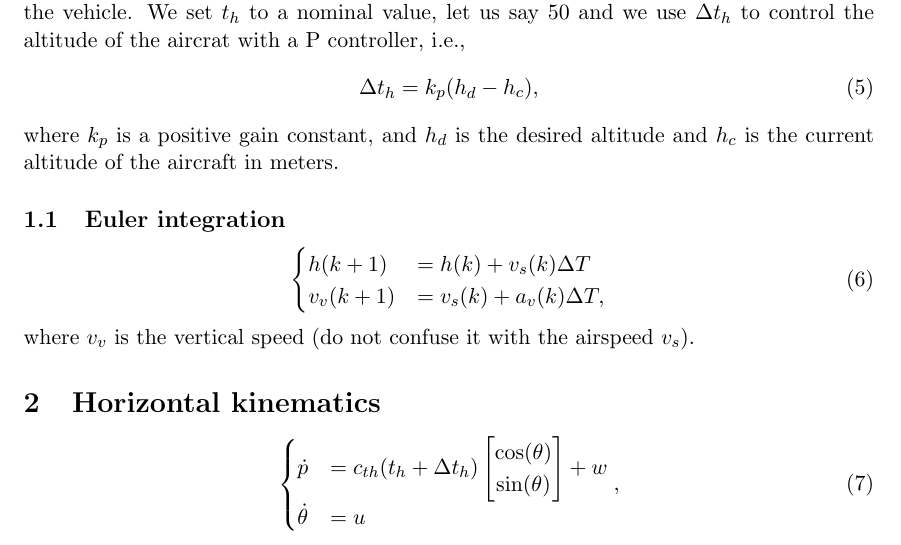
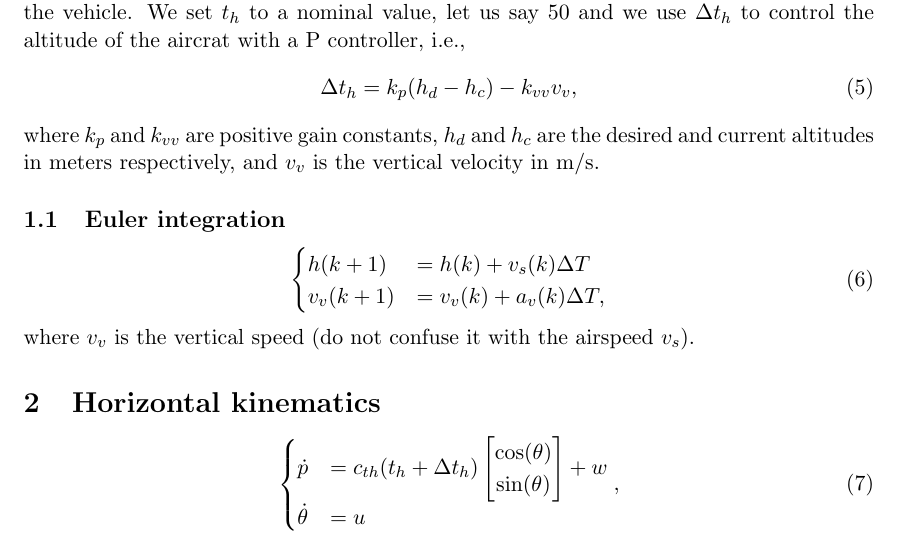
Before and after one commit to adamseew/energy-planning-paper, a LaTeX document (sim_eq.tex): part of page 2 of 3, cut so that both start at the same text. Compiled offline with pdfLaTeX.

Commit message:
vertical controller

```diff
--- a/sim_eq.tex
+++ b/sim_eq.tex
@@ -55,15 +55,15 @@ where $c_l$ is a coefficient to be determined experimentally, and $v_s$ is the a
 \end{equation}
 where $(t_h + \Delta_h) \in [0,100]$ is the throttle signal and $c_{th}$ is a coefficient to be determined experimentally, and $w_{bx}$ is the component of the wind vector along the horizontal axis of the vehicle. We set $t_h$ to a nominal value, let us say $50$ and we use $\Delta t_h$ to control the altitude of the aircrat with a P controller, i.e.,
 \begin{equation}
-	\Delta t_h = k_p (h_d - h_c),
+	\Delta t_h = k_p (h_d - h_c) - k_{vv} v_v,
 \end{equation}
-where $k_p$ is a positive gain constant, and $h_d$ is the desired altitude and $h_c$ is the current altitude of the aircraft in meters.
+where $k_p$ and $k_{vv}$ are positive gain constants, $h_d$ and $h_c$ are the desired and current altitudes in meters respectively, and $v_v$ is the vertical velocity in m/s.
 
 \subsection{Euler integration}
 \begin{equation}
 	\begin{cases}
 		h(k+1) &= h(k) + v_s(k) \Delta T \\
-		v_v(k+1) &= v_s(k) + a_v(k) \Delta T,
+		v_v(k+1) &= v_v(k) + a_v(k) \Delta T,
 	\end{cases}
 \end{equation}
 where $v_v$ is the vertical speed (do not confuse it with the airspeed $v_s$).
```
Also changed, not shown: pdf/sim_eq.pdf.
